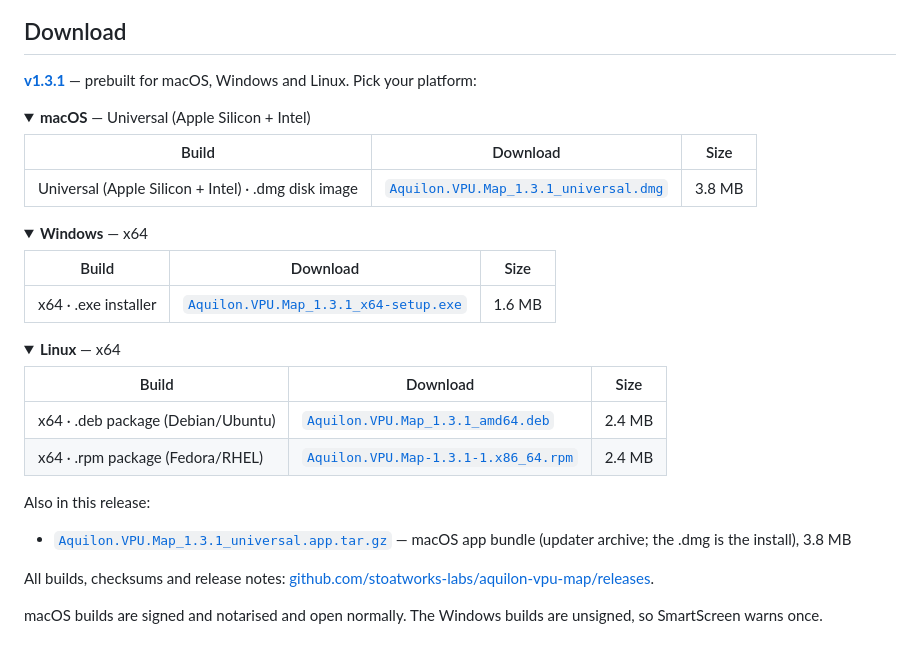
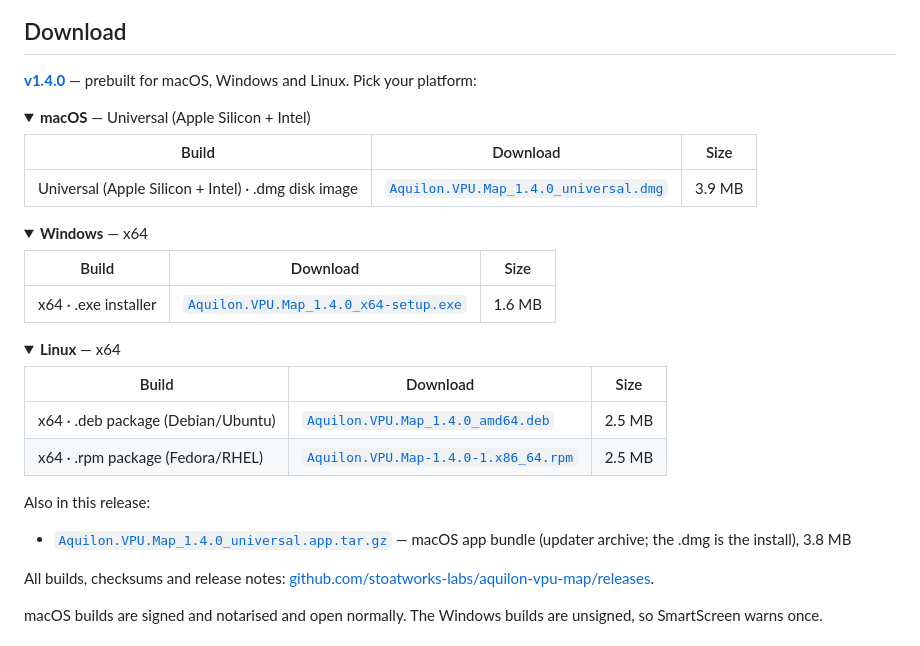
Before and after one commit to stoatworks-labs/aquilon-vpu-map, a Markdown page: README.md, the part around the change. Rendered like a GitHub page; folded sections open.

Commit message:
Downloads: v1.4.0
Co-Authored-By: Claude Opus 5.5 <noreply@anthropic.com>

```diff
--- a/README.md
+++ b/README.md
@@ -22,14 +22,14 @@ panel at a time. This puts the whole chassis on one screen.
 
 ## Download
 
-**[v1.3.1](https://github.com/stoatworks-labs/aquilon-vpu-map/releases/tag/v1.3.1)** — prebuilt for macOS, Windows and Linux. Pick your platform:
+**[v1.4.0](https://github.com/stoatworks-labs/aquilon-vpu-map/releases/tag/v1.4.0)** — prebuilt for macOS, Windows and Linux. Pick your platform:
 
 <details>
 <summary><b>macOS</b> — Universal (Apple Silicon + Intel)</summary>
 
 | Build | Download | Size |
 | --- | --- | --- |
-| Universal (Apple Silicon + Intel) · .dmg disk image | [`Aquilon.VPU.Map_1.3.1_universal.dmg`](https://github.com/stoatworks-labs/aquilon-vpu-map/releases/download/v1.3.1/Aquilon.VPU.Map_1.3.1_universal.dmg) | 3.8 MB |
+| Universal (Apple Silicon + Intel) · .dmg disk image | [`Aquilon.VPU.Map_1.4.0_universal.dmg`](https://github.com/stoatworks-labs/aquilon-vpu-map/releases/download/v1.4.0/Aquilon.VPU.Map_1.4.0_universal.dmg) | 3.9 MB |
 
 </details>
 
@@ -38,7 +38,7 @@ panel at a time. This puts the whole chassis on one screen.
 
 | Build | Download | Size |
 | --- | --- | --- |
-| x64 · .exe installer | [`Aquilon.VPU.Map_1.3.1_x64-setup.exe`](https://github.com/stoatworks-labs/aquilon-vpu-map/releases/download/v1.3.1/Aquilon.VPU.Map_1.3.1_x64-setup.exe) | 1.6 MB |
+| x64 · .exe installer | [`Aquilon.VPU.Map_1.4.0_x64-setup.exe`](https://github.com/stoatworks-labs/aquilon-vpu-map/releases/download/v1.4.0/Aquilon.VPU.Map_1.4.0_x64-setup.exe) | 1.6 MB |
 
 </details>
 
@@ -47,14 +47,14 @@ panel at a time. This puts the whole chassis on one screen.
 
 | Build | Download | Size |
 | --- | --- | --- |
-| x64 · .deb package (Debian/Ubuntu) | [`Aquilon.VPU.Map_1.3.1_amd64.deb`](https://github.com/stoatworks-labs/aquilon-vpu-map/releases/download/v1.3.1/Aquilon.VPU.Map_1.3.1_amd64.deb) | 2.4 MB |
-| x64 · .rpm package (Fedora/RHEL) | [`Aquilon.VPU.Map-1.3.1-1.x86_64.rpm`](https://github.com/stoatworks-labs/aquilon-vpu-map/releases/download/v1.3.1/Aquilon.VPU.Map-1.3.1-1.x86_64.rpm) | 2.4 MB |
+| x64 · .deb package (Debian/Ubuntu) | [`Aquilon.VPU.Map_1.4.0_amd64.deb`](https://github.com/stoatworks-labs/aquilon-vpu-map/releases/download/v1.4.0/Aquilon.VPU.Map_1.4.0_amd64.deb) | 2.5 MB |
+| x64 · .rpm package (Fedora/RHEL) | [`Aquilon.VPU.Map-1.4.0-1.x86_64.rpm`](https://github.com/stoatworks-labs/aquilon-vpu-map/releases/download/v1.4.0/Aquilon.VPU.Map-1.4.0-1.x86_64.rpm) | 2.5 MB |
 
 </details>
 
 Also in this release:
 
-- [`Aquilon.VPU.Map_1.3.1_universal.app.tar.gz`](https://github.com/stoatworks-labs/aquilon-vpu-map/releases/download/v1.3.1/Aquilon.VPU.Map_1.3.1_universal.app.tar.gz) — macOS app bundle (updater archive; the .dmg is the install), 3.8 MB
+- [`Aquilon.VPU.Map_1.4.0_universal.app.tar.gz`](https://github.com/stoatworks-labs/aquilon-vpu-map/releases/download/v1.4.0/Aquilon.VPU.Map_1.4.0_universal.app.tar.gz) — macOS app bundle (updater archive; the .dmg is the install), 3.8 MB
 
 All builds, checksums and release notes: [github.com/stoatworks-labs/aquilon-vpu-map/releases](https://github.com/stoatworks-labs/aquilon-vpu-map/releases).
 
```
